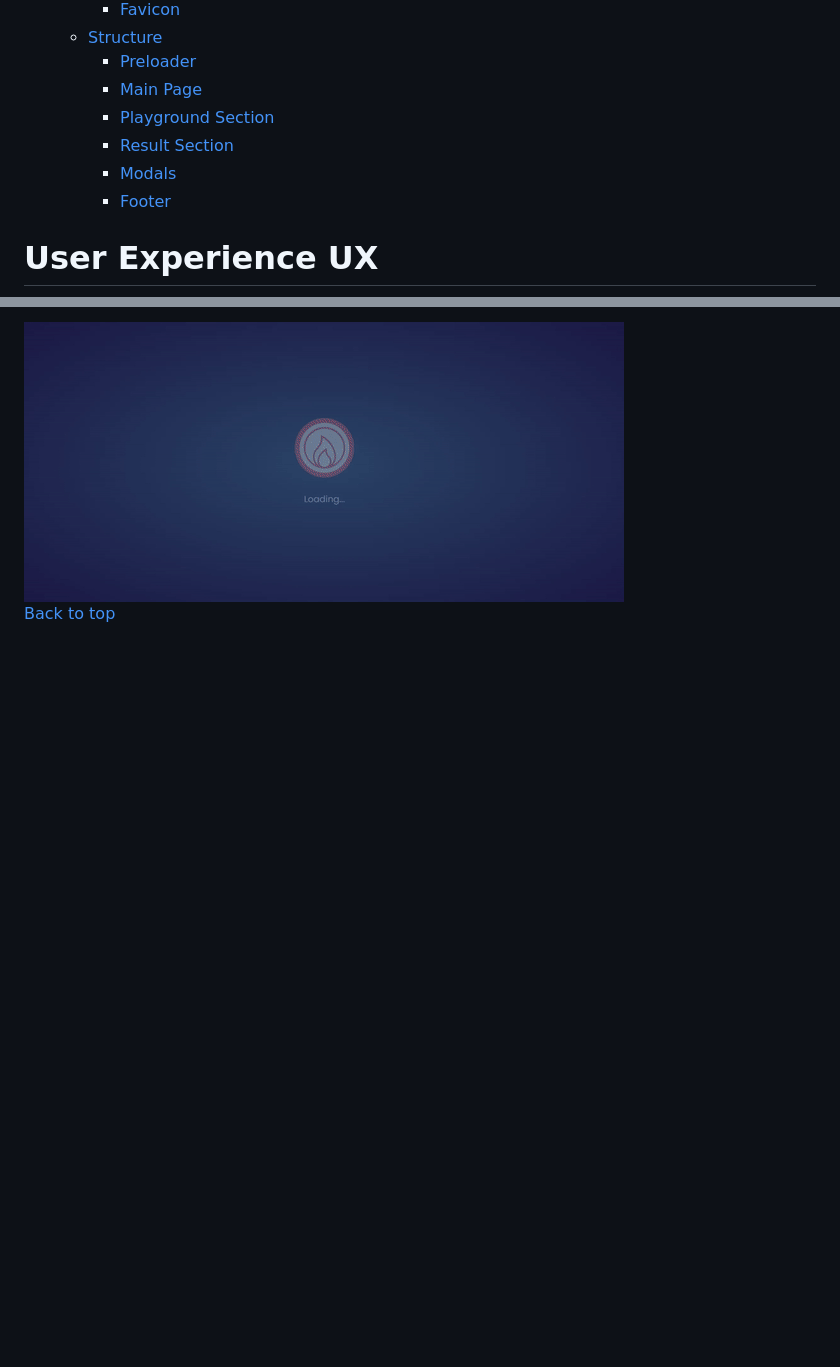
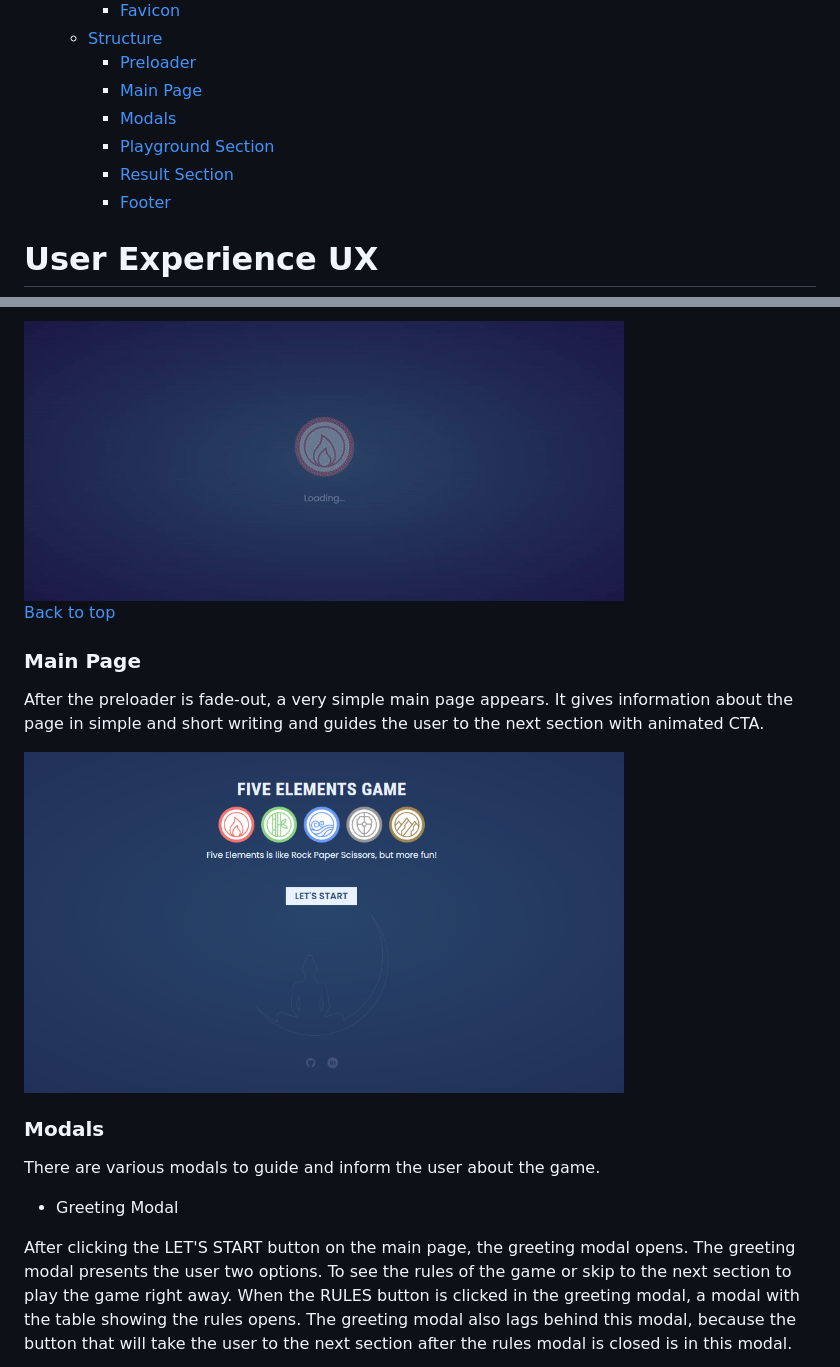
Before and after one commit to mika-sims/Five-Elements-Game, a Markdown page: README.md, 2 parts joined by grey strips. GitHub-like rendering; pictures changed too: assets/design_files/main_page.png (added); blank space fills up the shorter version.

Commit message:
import screenshoots for readme file

```diff
--- a/README.md
+++ b/README.md
@@ -22,9 +22,9 @@ You can view the live site here - \*\* [Five Elements Game](https://mika-sims.gi
   - [Structure](#structure)
     - [Preloader](#preloader)
     - [Main Page](#main-page)
+    - [Modals](#modals)
     - [Playground Section](#playground-section)
     - [Result Section](#result-section)
-    - [Modals](#modals)
     - [Footer](#footer)
 
 # User Experience UX
@@ -134,3 +134,18 @@ Preloader is an animation in which the game icons are shown to the user at the p
 <img src="assets/design_files/preloader.gif">
 
 [Back to top](#contents)
+
+### Main Page
+
+After the preloader is fade-out, a very simple main page appears. It gives information about the page in simple and short writing and guides the user to the next section with animated CTA.
+
+<img src="assets/design_files/main_page.png" width="600">
+
+### Modals
+
+There are various modals to guide and inform the user about the game.
+
+- Greeting Modal
+
+After clicking the LET'S START button on the main page, the greeting modal opens. The greeting modal presents the user two options. To see the rules of the game or skip to the next section to play the game right away. When the RULES button is clicked in the greeting modal, a modal with the table showing the rules opens. The greeting modal also lags behind this modal, because the button that will take the user to the next section after the rules modal is closed is in this modal.
+
```
Also changed, not shown: other parts of README.md (+21 -0 lines), assets/design_files/game_winner_modal.png (added), assets/design_files/greeting_modal.png (added), assets/design_files/rounds_selection_modal.png (added), assets/design_files/rules_modal.png (added).
